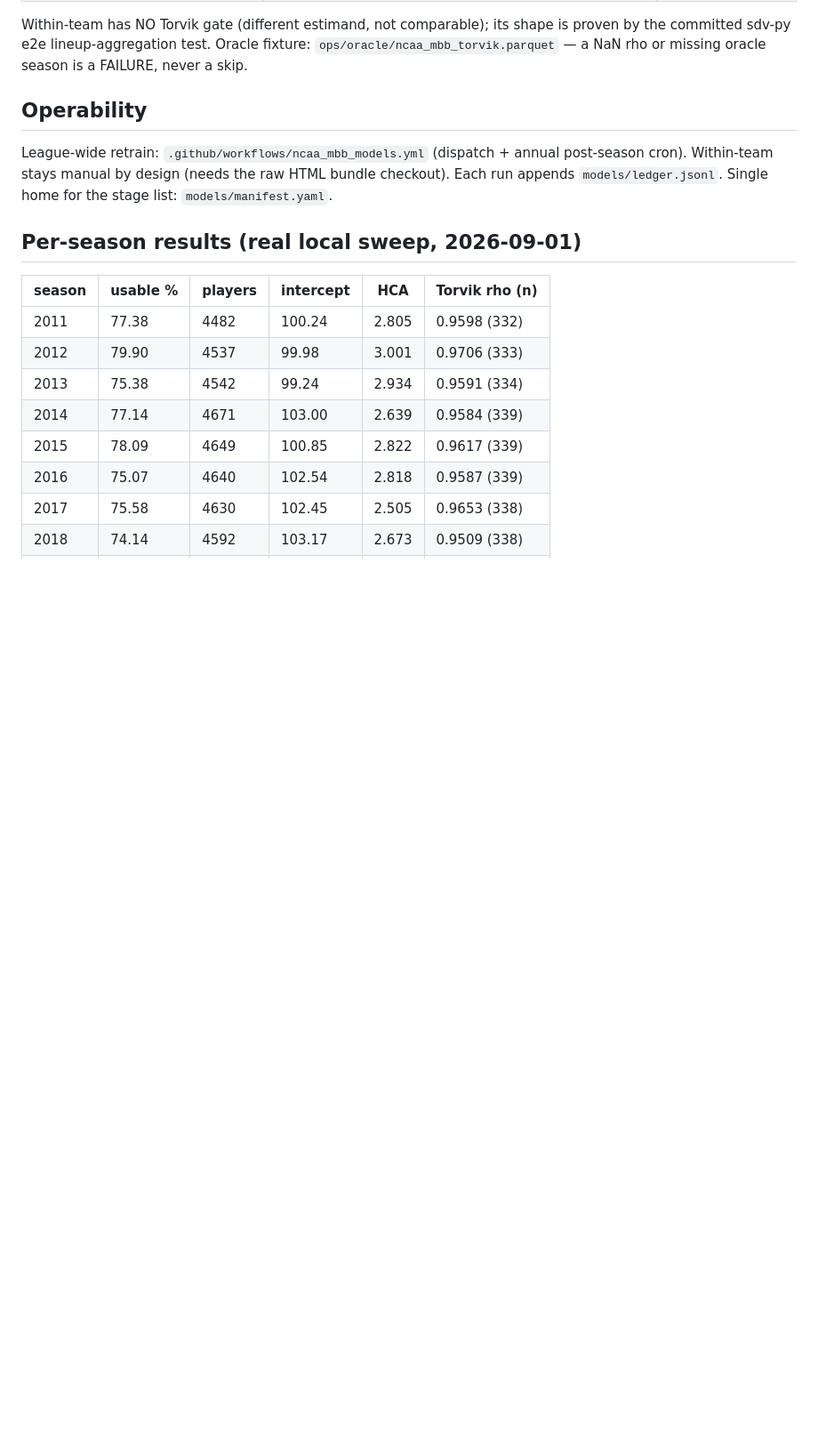
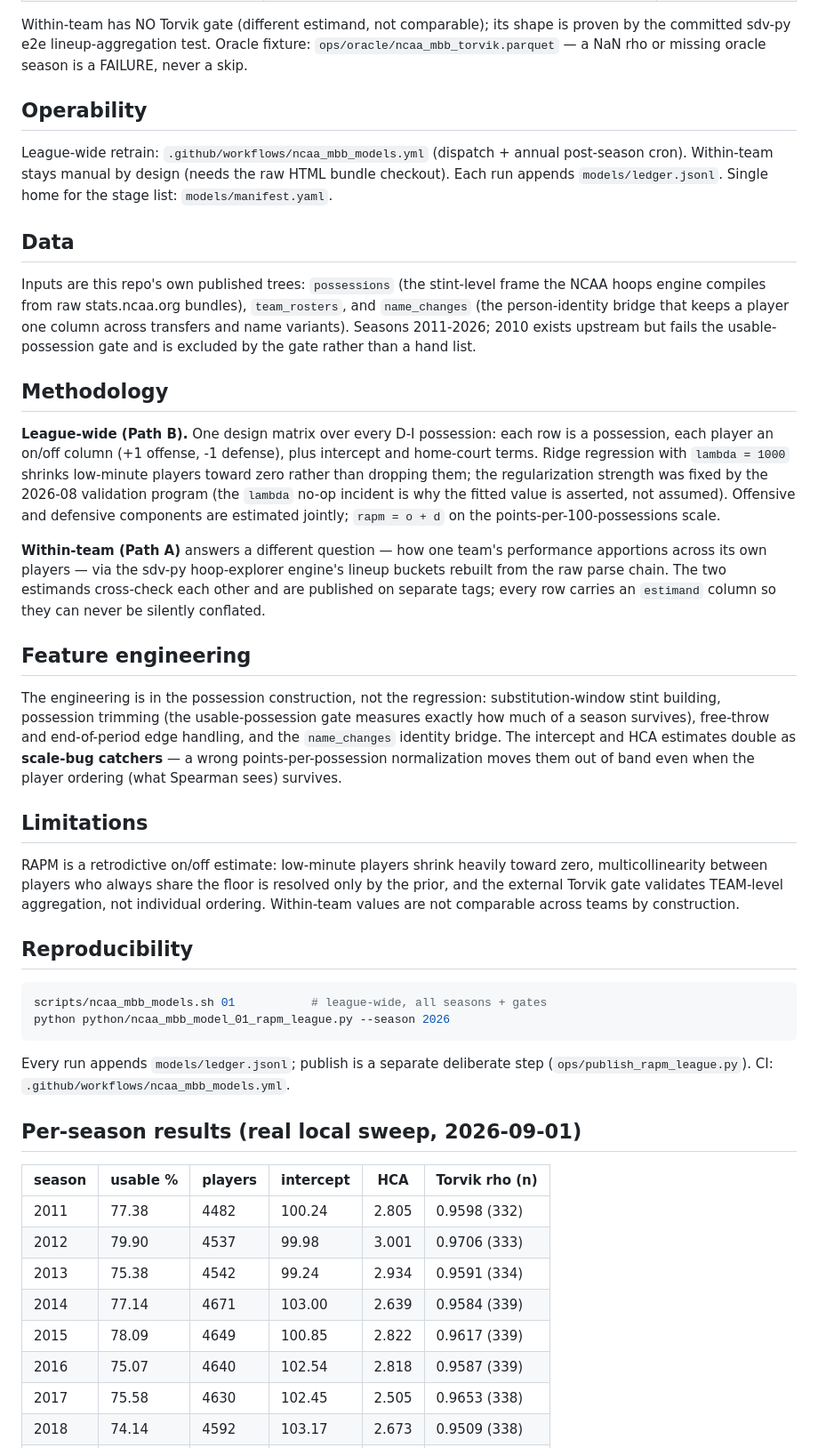
Before and after one commit to sportsdataverse/ncaa-mbb-hoops-data, a Markdown page: docs/models/rapm.md, the part around one of its changes. Shown at 89% size. Drawn GitHub-style; blank space fills up the shorter version.

Commit message:
docs(models): academic writeups with avenues for improvement + open issues (real metrics/figures)

````diff
--- a/docs/models/rapm.md
+++ b/docs/models/rapm.md
@@ -39,6 +39,60 @@ annual post-season cron). Within-team stays manual by design (needs the raw
 HTML bundle checkout). Each run appends `models/ledger.jsonl`. Single home for
 the stage list: `models/manifest.yaml`.
 
+## Data
+
+Inputs are this repo's own published trees: `possessions` (the stint-level
+frame the NCAA hoops engine compiles from raw stats.ncaa.org bundles),
+`team_rosters`, and `name_changes` (the person-identity bridge that keeps a
+player one column across transfers and name variants). Seasons 2011-2026;
+2010 exists upstream but fails the usable-possession gate and is excluded by
+the gate rather than a hand list.
+
+## Methodology
+
+**League-wide (Path B).** One design matrix over every D-I possession: each
+row is a possession, each player an on/off column (+1 offense, -1 defense),
+plus intercept and home-court terms. Ridge regression with `lambda = 1000`
+shrinks low-minute players toward zero rather than dropping them; the
+regularization strength was fixed by the 2026-08 validation program (the
+`lambda` no-op incident is why the fitted value is asserted, not assumed).
+Offensive and defensive components are estimated jointly; `rapm = o + d` on
+the points-per-100-possessions scale.
+
+**Within-team (Path A)** answers a different question — how one team's
+performance apportions across its own players — via the sdv-py hoop-explorer
+engine's lineup buckets rebuilt from the raw parse chain. The two estimands
+cross-check each other and are published on separate tags; every row carries
+an `estimand` column so they can never be silently conflated.
+
+## Feature engineering
+
+The engineering is in the possession construction, not the regression:
+substitution-window stint building, possession trimming (the usable-possession
+gate measures exactly how much of a season survives), free-throw and
+end-of-period edge handling, and the `name_changes` identity bridge. The
+intercept and HCA estimates double as **scale-bug catchers** — a wrong
+points-per-possession normalization moves them out of band even when the
+player ordering (what Spearman sees) survives.
+
+## Limitations
+
+RAPM is a retrodictive on/off estimate: low-minute players shrink heavily
+toward zero, multicollinearity between players who always share the floor is
+resolved only by the prior, and the external Torvik gate validates TEAM-level
+aggregation, not individual ordering. Within-team values are not comparable
+across teams by construction.
+
+## Reproducibility
+
+```sh
+scripts/ncaa_mbb_models.sh 01           # league-wide, all seasons + gates
+python python/ncaa_mbb_model_01_rapm_league.py --season 2026
+```
+
+Every run appends `models/ledger.jsonl`; publish is a separate deliberate
+step (`ops/publish_rapm_league.py`). CI: `.github/workflows/ncaa_mbb_models.yml`.
+
 ## Per-season results (real local sweep, 2026-09-01)
 
 | season | usable % | players | intercept | HCA | Torvik rho (n) |
````
Also changed, not shown: other parts of docs/models/rapm.md (+14 -0 lines).
